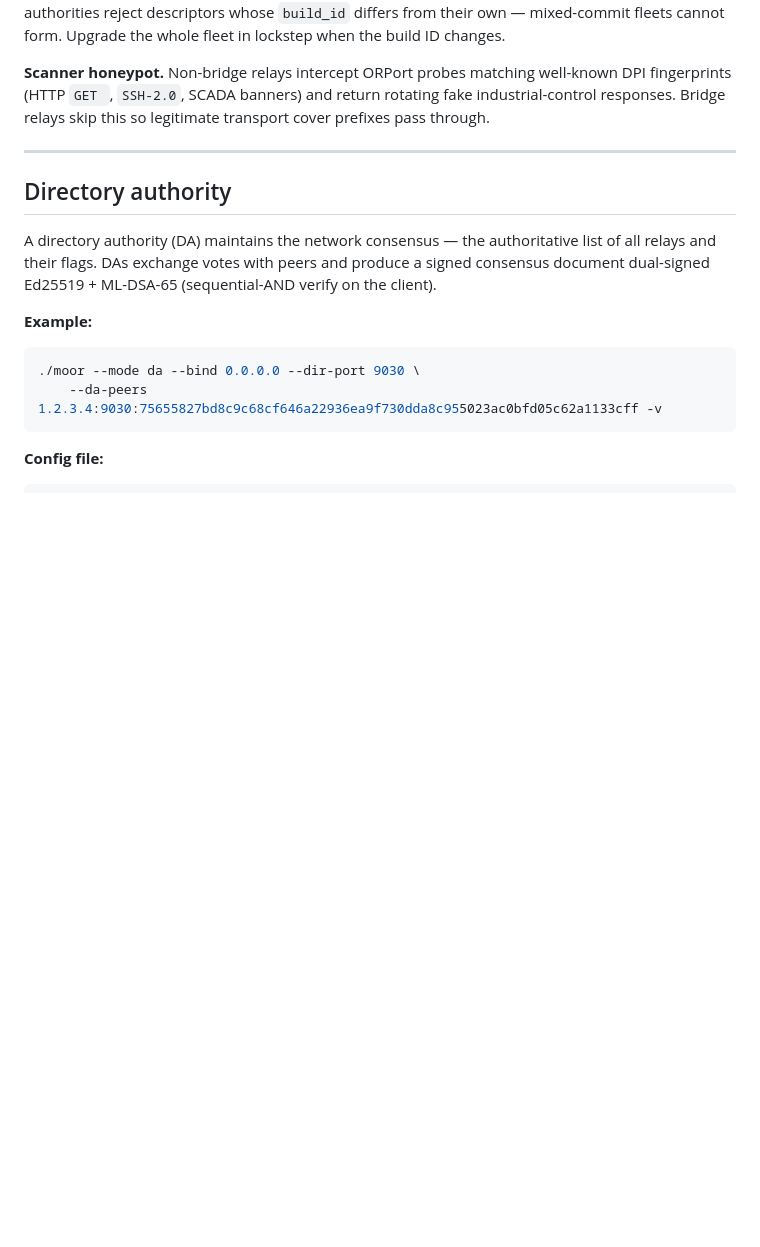
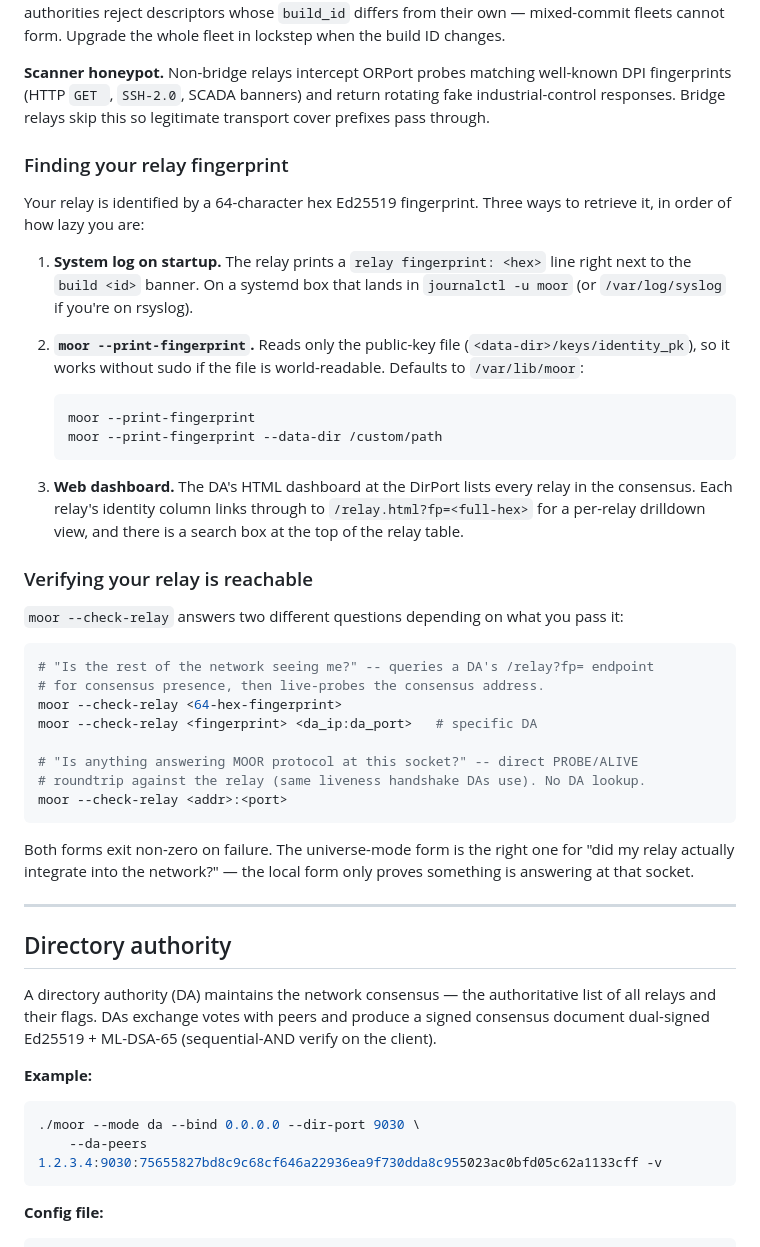
Before and after one commit to 0xdeadbeefnetwork/MOOR_PQ, a Markdown page: docs/configuration.md, the part around the change. GitHub-like rendering; blank space fills up the shorter version.

Commit message:
docs: relay verification cookbook (find fingerprint, check reachability)
The operator on issue #3 asked: "how do I find my relay fingerprint? It's
not listed in the syslog and I don't see it intuitively anywhere else."
The shipped CLI commands and dashboard drilldown solve this, but the
docs didn't tell anyone they existed.

Add a "Finding your relay fingerprint" subsection under Relay covering
the three retrieval paths (startup banner, --print-fingerprint CLI, web
dashboard search), plus a "Verifying your relay is reachable" subsection
explaining the universe-mode vs local-mode --check-relay distinction.

````diff
--- a/docs/configuration.md
+++ b/docs/configuration.md
@@ -166,6 +166,49 @@ the whole fleet in lockstep when the build ID changes.
 well-known DPI fingerprints (HTTP `GET `, `SSH-2.0`, SCADA banners) and
 return rotating fake industrial-control responses. Bridge relays skip this
 so legitimate transport cover prefixes pass through.
+
+### Finding your relay fingerprint
+
+Your relay is identified by a 64-character hex Ed25519 fingerprint. Three
+ways to retrieve it, in order of how lazy you are:
+
+1. **System log on startup.** The relay prints a `relay fingerprint: <hex>`
+   line right next to the `build <id>` banner. On a systemd box that lands
+   in `journalctl -u moor` (or `/var/log/syslog` if you're on rsyslog).
+
+2. **`moor --print-fingerprint`.** Reads only the public-key file
+   (`<data-dir>/keys/identity_pk`), so it works without sudo if the file
+   is world-readable. Defaults to `/var/lib/moor`:
+
+   ```bash
+   moor --print-fingerprint
+   moor --print-fingerprint --data-dir /custom/path
+   ```
+
+3. **Web dashboard.** The DA's HTML dashboard at the DirPort lists every
+   relay in the consensus. Each relay's identity column links through to
+   `/relay.html?fp=<full-hex>` for a per-relay drilldown view, and there
+   is a search box at the top of the relay table.
+
+### Verifying your relay is reachable
+
+`moor --check-relay` answers two different questions depending on what you
+pass it:
+
+```bash
+# "Is the rest of the network seeing me?" -- queries a DA's /relay?fp= endpoint
+# for consensus presence, then live-probes the consensus address.
+moor --check-relay <64-hex-fingerprint>
+moor --check-relay <fingerprint> <da_ip:da_port>   # specific DA
+
+# "Is anything answering MOOR protocol at this socket?" -- direct PROBE/ALIVE
+# roundtrip against the relay (same liveness handshake DAs use). No DA lookup.
+moor --check-relay <addr>:<port>
+```
+
+Both forms exit non-zero on failure. The universe-mode form is the right
+one for "did my relay actually integrate into the network?" — the local
+form only proves something is answering at that socket.
 
 ---
 
````
